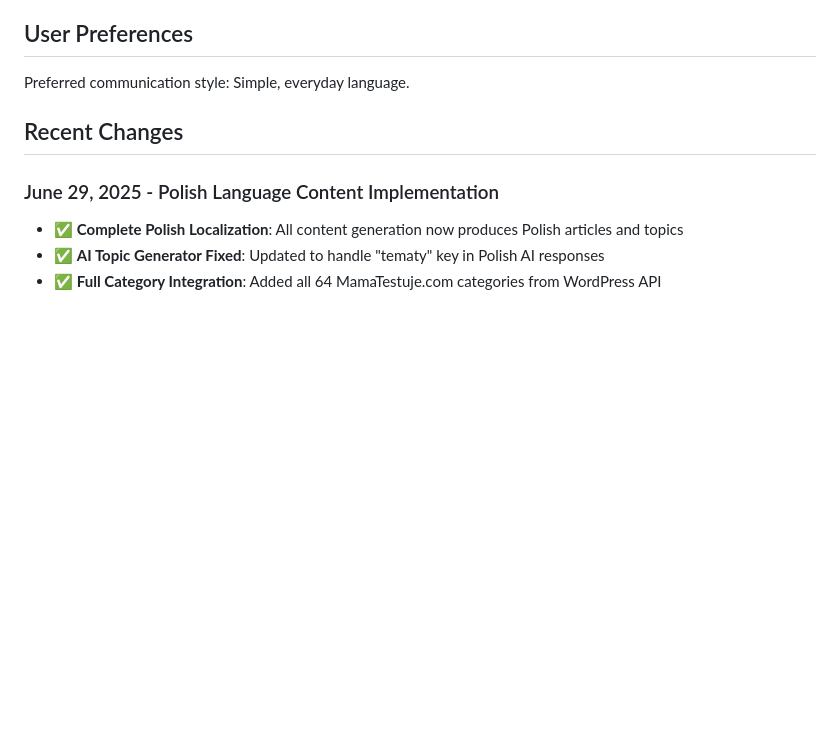
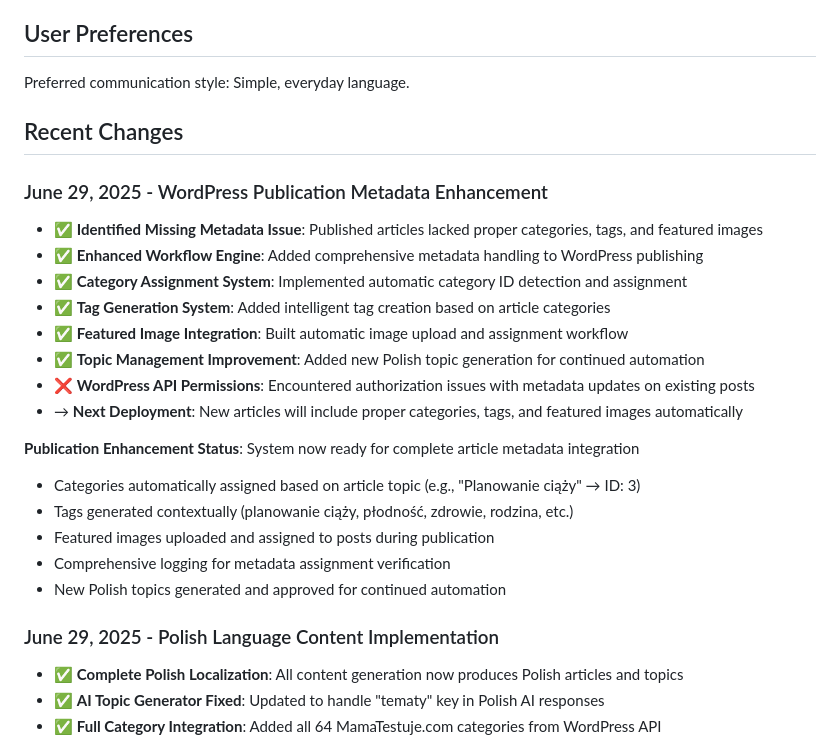
Before and after one commit to walerys1003/AUTO-BLOG-AGENT, a Markdown page: replit.md, the part around the change. Rendered like a GitHub page; blank space fills up the shorter version.

Commit message:
Improve article publication by adding categories, tags, and images
Enhance WordPress publishing workflow with metadata handling, automatic category assignment, tag generation, featured image integration and new Polish topics.

Replit-Commit-Author: Agent
Replit-Commit-Session-Id: f932fba3-eb06-492c-bdeb-fdf101ecf20a
Replit-Commit-Screenshot-Url: https://storage.googleapis.com/screenshot-production-us-central1/fe21f6ff-82c1-4e4d-926c-a837f59c7d8e/32d254d7-8351-437e-b178-10822848531a.jpg

```diff
--- a/replit.md
+++ b/replit.md
@@ -114,6 +114,23 @@ Preferred communication style: Simple, everyday language.
 
 ## Recent Changes
 
+### June 29, 2025 - WordPress Publication Metadata Enhancement
+- ✅ **Identified Missing Metadata Issue**: Published articles lacked proper categories, tags, and featured images
+- ✅ **Enhanced Workflow Engine**: Added comprehensive metadata handling to WordPress publishing
+- ✅ **Category Assignment System**: Implemented automatic category ID detection and assignment
+- ✅ **Tag Generation System**: Added intelligent tag creation based on article categories
+- ✅ **Featured Image Integration**: Built automatic image upload and assignment workflow
+- ✅ **Topic Management Improvement**: Added new Polish topic generation for continued automation
+- ❌ **WordPress API Permissions**: Encountered authorization issues with metadata updates on existing posts
+- → **Next Deployment**: New articles will include proper categories, tags, and featured images automatically
+
+**Publication Enhancement Status**: System now ready for complete article metadata integration
+- Categories automatically assigned based on article topic (e.g., "Planowanie ciąży" → ID: 3)
+- Tags generated contextually (planowanie ciąży, płodność, zdrowie, rodzina, etc.)
+- Featured images uploaded and assigned to posts during publication
+- Comprehensive logging for metadata assignment verification
+- New Polish topics generated and approved for continued automation
+
 ### June 29, 2025 - Polish Language Content Implementation
 - ✅ **Complete Polish Localization**: All content generation now produces Polish articles and topics
 - ✅ **AI Topic Generator Fixed**: Updated to handle "tematy" key in Polish AI responses
```
